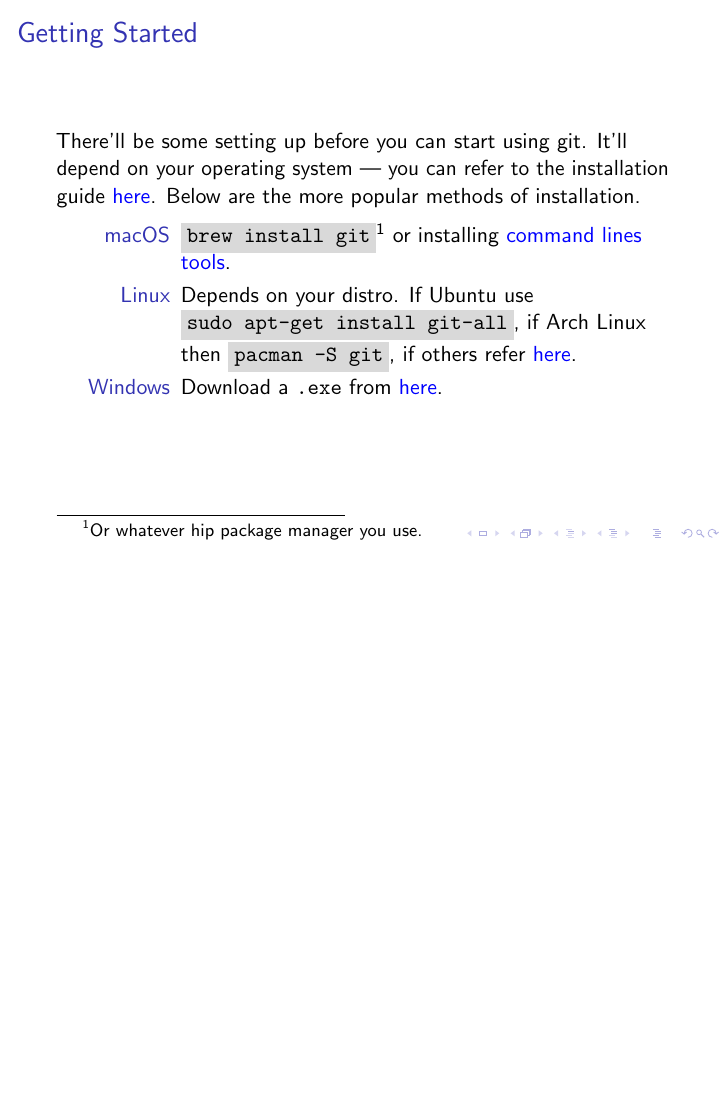
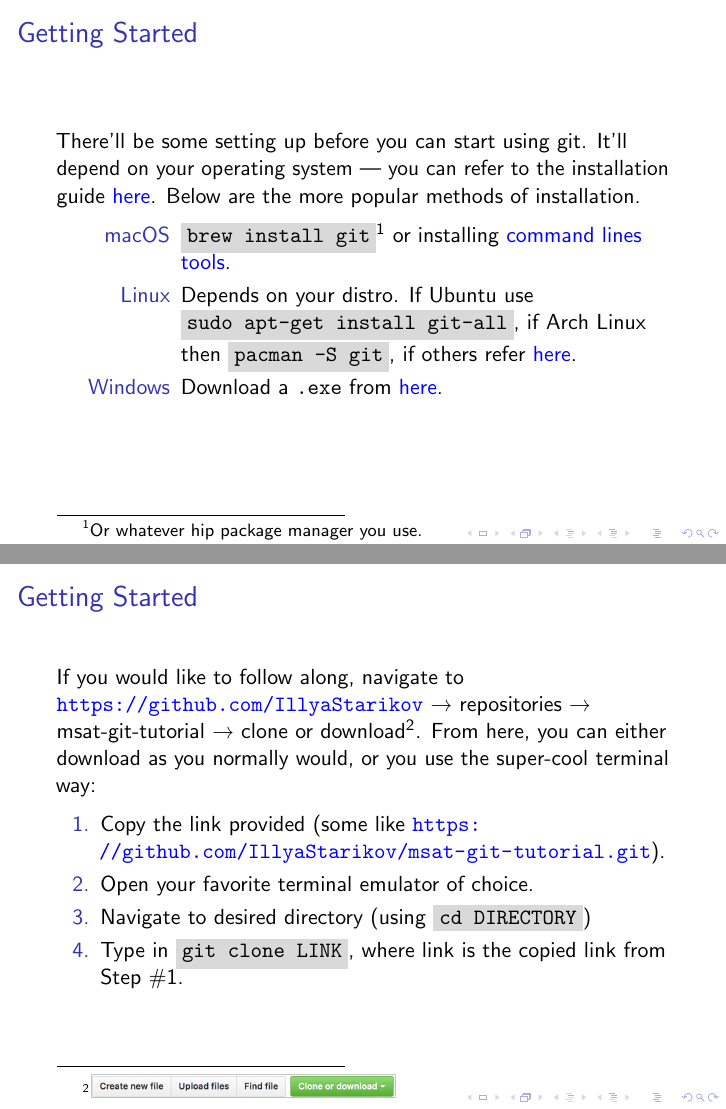
Before and after one commit to captainobvious62/git-tutorial, LaTeX slides (slides.tex): page 2 of 32 before the commit and pages 2 and 3 of 33 after it, the two joined at a grey line, the shorter picture padded with empty space. The pictures show the PDF file slides.pdf that the author committed with the source.

Commit message:
Added getting started (how to clone repo)

```diff
--- a/slides.tex
+++ b/slides.tex
@@ -58,6 +58,20 @@
         \item[Linux] Depends on your distro. If Ubuntu use \shellcmd{sudo apt-get install git-all}, if Arch Linux then \shellcmd{pacman -S git}, if others refer \href{https://git-scm.com/download/linux}{here}.
         \item[Windows] Download a \texttt{.exe} from \href{https://git-scm.com/download/win}{here}.
     \end{description}
+
+\end{frame}
+
+\begin{frame}
+    \frametitle{Getting Started}
+    If you would like to follow along, navigate to \url{https://github.com/IllyaStarikov} \textrightarrow \ repositories \textrightarrow \ msat-git-tutorial \textrightarrow \ clone or download\footnote{\includegraphics[width=0.5\textwidth]{github-clone}}. From here, you can either download as you normally would, or you use the super-cool terminal way:
+
+    \begin{enumerate}
+        \item Copy the link provided (some like \url{https://github.com/IllyaStarikov/msat-git-tutorial.git}).
+        \item Open your favorite terminal emulator of choice.
+        \item Navigate to desired directory (using \shellcmd{cd DIRECTORY})
+        \item Type in \shellcmd{git clone LINK}, where link is the copied link from Step \#1.
+    \end{enumerate}
+
 
 \end{frame}
 
```
Also changed, not shown: github-clone.png (added), slides.pdf, slides.tex (2 more changed lines).
